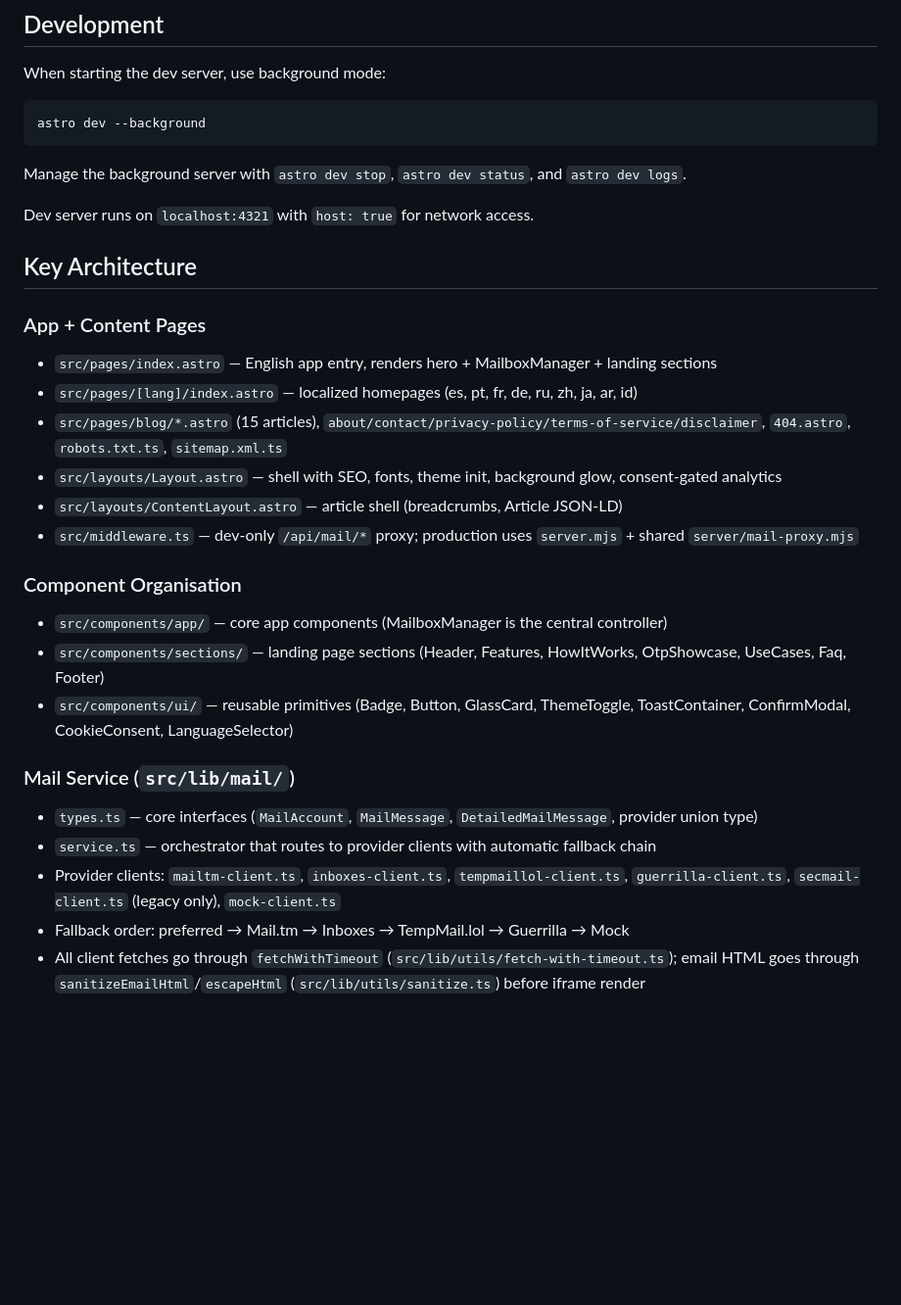
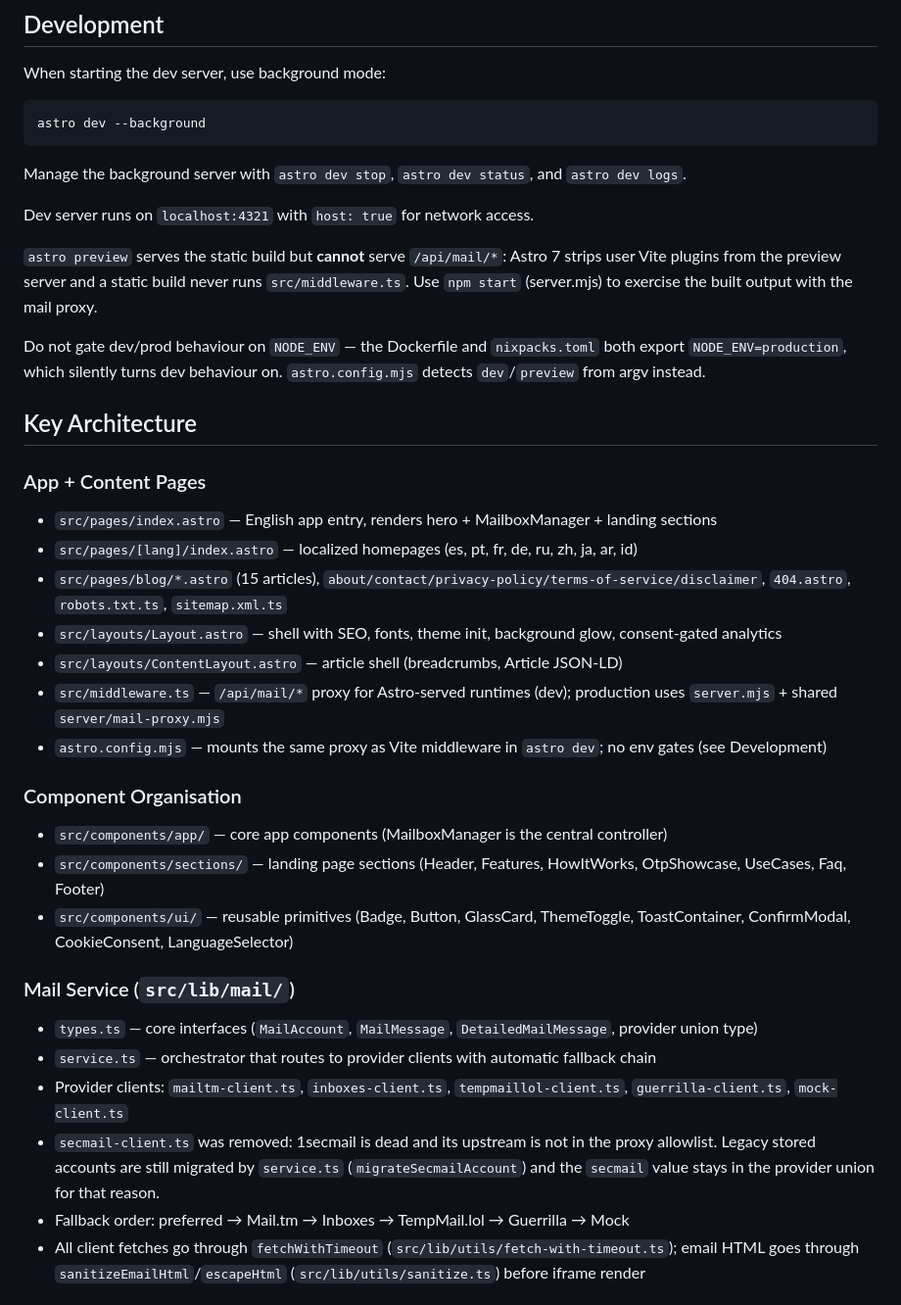
Before and after one commit to worthmindbd/TempoEmails, a Markdown page: AGENTS.md, the part around the change. Shown at 98% size. GitHub-like rendering; blank space fills up the shorter version.

```diff
--- a/AGENTS.md
+++ b/AGENTS.md
@@ -16,6 +16,15 @@ Manage the background server with `astro dev stop`, `astro dev status`, and `ast
 
 Dev server runs on `localhost:4321` with `host: true` for network access.
 
+`astro preview` serves the static build but **cannot** serve `/api/mail/*`: Astro 7
+strips user Vite plugins from the preview server and a static build never runs
+`src/middleware.ts`. Use `npm start` (server.mjs) to exercise the built output
+with the mail proxy.
+
+Do not gate dev/prod behaviour on `NODE_ENV` — the Dockerfile and
+`nixpacks.toml` both export `NODE_ENV=production`, which silently turns dev
+behaviour on. `astro.config.mjs` detects `dev`/`preview` from argv instead.
+
 ## Key Architecture
 
 ### App + Content Pages
@@ -24,7 +33,8 @@ Dev server runs on `localhost:4321` with `host: true` for network access.
 - `src/pages/blog/*.astro` (15 articles), `about/contact/privacy-policy/terms-of-service/disclaimer`, `404.astro`, `robots.txt.ts`, `sitemap.xml.ts`
 - `src/layouts/Layout.astro` — shell with SEO, fonts, theme init, background glow, consent-gated analytics
 - `src/layouts/ContentLayout.astro` — article shell (breadcrumbs, Article JSON-LD)
-- `src/middleware.ts` — dev-only `/api/mail/*` proxy; production uses `server.mjs` + shared `server/mail-proxy.mjs`
+- `src/middleware.ts` — `/api/mail/*` proxy for Astro-served runtimes (dev); production uses `server.mjs` + shared `server/mail-proxy.mjs`
+- `astro.config.mjs` — mounts the same proxy as Vite middleware in `astro dev`; no env gates (see Development)
 
 ### Component Organisation
 - `src/components/app/` — core app components (MailboxManager is the central controller)
@@ -34,7 +44,8 @@ Dev server runs on `localhost:4321` with `host: true` for network access.
 ### Mail Service (`src/lib/mail/`)
 - `types.ts` — core interfaces (`MailAccount`, `MailMessage`, `DetailedMailMessage`, provider union type)
 - `service.ts` — orchestrator that routes to provider clients with automatic fallback chain
-- Provider clients: `mailtm-client.ts`, `inboxes-client.ts`, `tempmaillol-client.ts`, `guerrilla-client.ts`, `secmail-client.ts` (legacy only), `mock-client.ts`
+- Provider clients: `mailtm-client.ts`, `inboxes-client.ts`, `tempmaillol-client.ts`, `guerrilla-client.ts`, `mock-client.ts`
+- `secmail-client.ts` was removed: 1secmail is dead and its upstream is not in the proxy allowlist. Legacy stored accounts are still migrated by `service.ts` (`migrateSecmailAccount`) and the `secmail` value stays in the provider union for that reason.
 - Fallback order: preferred → Mail.tm → Inboxes → TempMail.lol → Guerrilla → Mock
 - All client fetches go through `fetchWithTimeout` (`src/lib/utils/fetch-with-timeout.ts`); email HTML goes through `sanitizeEmailHtml`/`escapeHtml` (`src/lib/utils/sanitize.ts`) before iframe render
 
```
Also changed, not shown: README.md (+15 -1 lines).
